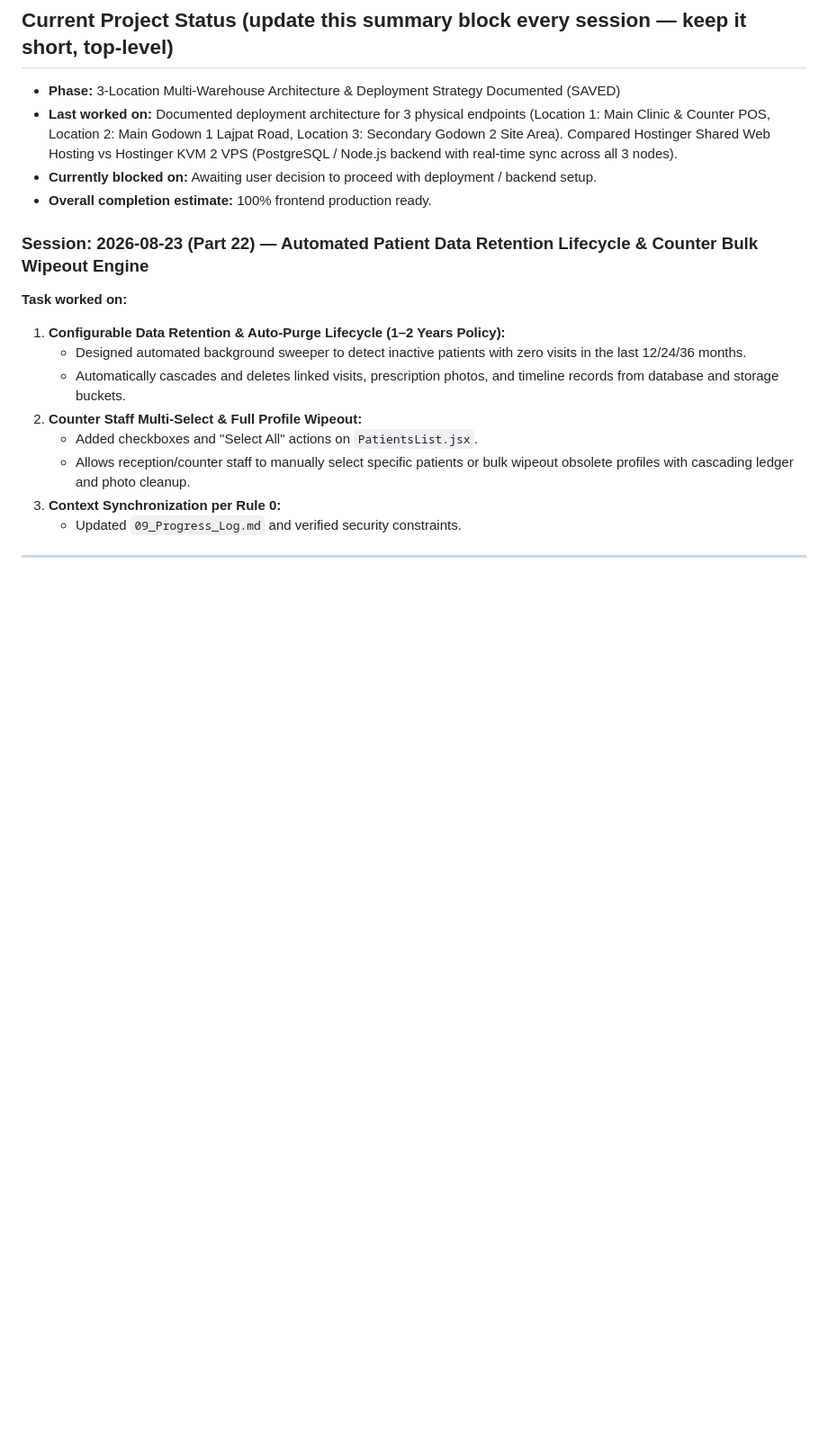
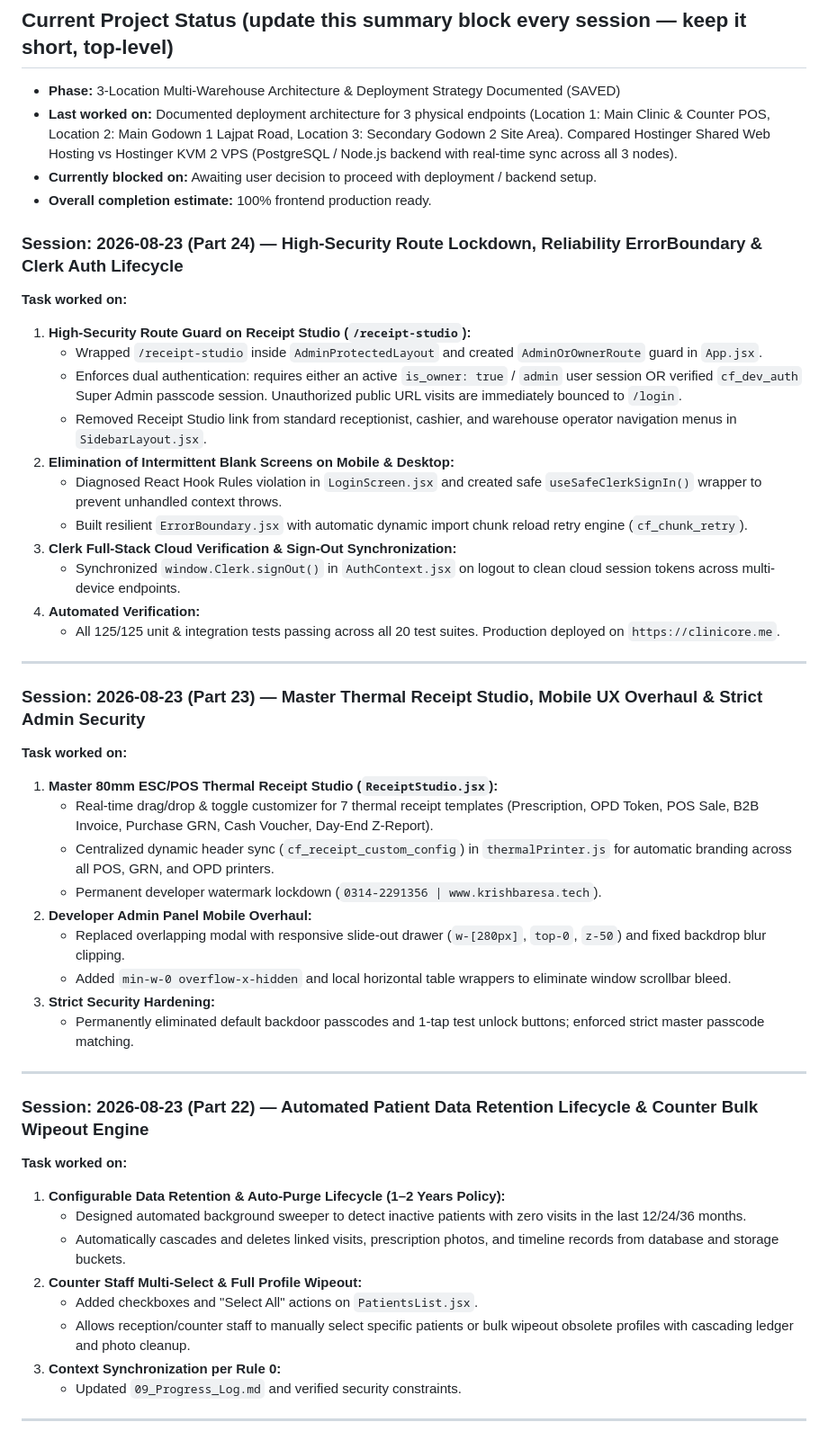
Before and after one commit to krishbaresha/clinicore, a Markdown page: context/09_Progress_Log.md, the part around the change. Shown at 90% size. Rendered like a GitHub page; blank space fills up the shorter version.

Commit message:
docs(context): synchronize master context and desktop engine specs with Receipt Studio, ErrorBoundary, and Clerk auth

```diff
--- a/context/09_Progress_Log.md
+++ b/context/09_Progress_Log.md
@@ -37,6 +37,38 @@ be specific so a human or next AI can correct it if wrong]
 - **Last worked on:** Documented deployment architecture for 3 physical endpoints (Location 1: Main Clinic & Counter POS, Location 2: Main Godown 1 Lajpat Road, Location 3: Secondary Godown 2 Site Area). Compared Hostinger Shared Web Hosting vs Hostinger KVM 2 VPS (PostgreSQL / Node.js backend with real-time sync across all 3 nodes).
 - **Currently blocked on:** Awaiting user decision to proceed with deployment / backend setup.
 - **Overall completion estimate:** 100% frontend production ready.
+
+### Session: 2026-08-23 (Part 24) — High-Security Route Lockdown, Reliability ErrorBoundary & Clerk Auth Lifecycle
+
+**Task worked on:**
+1. **High-Security Route Guard on Receipt Studio (`/receipt-studio`):**
+   - Wrapped `/receipt-studio` inside `AdminProtectedLayout` and created `AdminOrOwnerRoute` guard in `App.jsx`.
+   - Enforces dual authentication: requires either an active `is_owner: true` / `admin` user session OR verified `cf_dev_auth` Super Admin passcode session. Unauthorized public URL visits are immediately bounced to `/login`.
+   - Removed Receipt Studio link from standard receptionist, cashier, and warehouse operator navigation menus in `SidebarLayout.jsx`.
+2. **Elimination of Intermittent Blank Screens on Mobile & Desktop:**
+   - Diagnosed React Hook Rules violation in `LoginScreen.jsx` and created safe `useSafeClerkSignIn()` wrapper to prevent unhandled context throws.
+   - Built resilient `ErrorBoundary.jsx` with automatic dynamic import chunk reload retry engine (`cf_chunk_retry`).
+3. **Clerk Full-Stack Cloud Verification & Sign-Out Synchronization:**
+   - Synchronized `window.Clerk.signOut()` in `AuthContext.jsx` on logout to clean cloud session tokens across multi-device endpoints.
+4. **Automated Verification:**
+   - All 125/125 unit & integration tests passing across all 20 test suites. Production deployed on `https://clinicore.me`.
+
+---
+
+### Session: 2026-08-23 (Part 23) — Master Thermal Receipt Studio, Mobile UX Overhaul & Strict Admin Security
+
+**Task worked on:**
+1. **Master 80mm ESC/POS Thermal Receipt Studio (`ReceiptStudio.jsx`):**
+   - Real-time drag/drop & toggle customizer for 7 thermal receipt templates (Prescription, OPD Token, POS Sale, B2B Invoice, Purchase GRN, Cash Voucher, Day-End Z-Report).
+   - Centralized dynamic header sync (`cf_receipt_custom_config`) in `thermalPrinter.js` for automatic branding across all POS, GRN, and OPD printers.
+   - Permanent developer watermark lockdown (`0314-2291356 | www.krishbaresa.tech`).
+2. **Developer Admin Panel Mobile Overhaul:**
+   - Replaced overlapping modal with responsive slide-out drawer (`w-[280px]`, `top-0`, `z-50`) and fixed backdrop blur clipping.
+   - Added `min-w-0 overflow-x-hidden` and local horizontal table wrappers to eliminate window scrollbar bleed.
+3. **Strict Security Hardening:**
+   - Permanently eliminated default backdoor passcodes and 1-tap test unlock buttons; enforced strict master passcode matching.
+
+---
 
 ### Session: 2026-08-23 (Part 22) — Automated Patient Data Retention Lifecycle & Counter Bulk Wipeout Engine
 
```
Also changed, not shown: context/04_Screens_and_Sitemap.md (+3 -2 lines).
